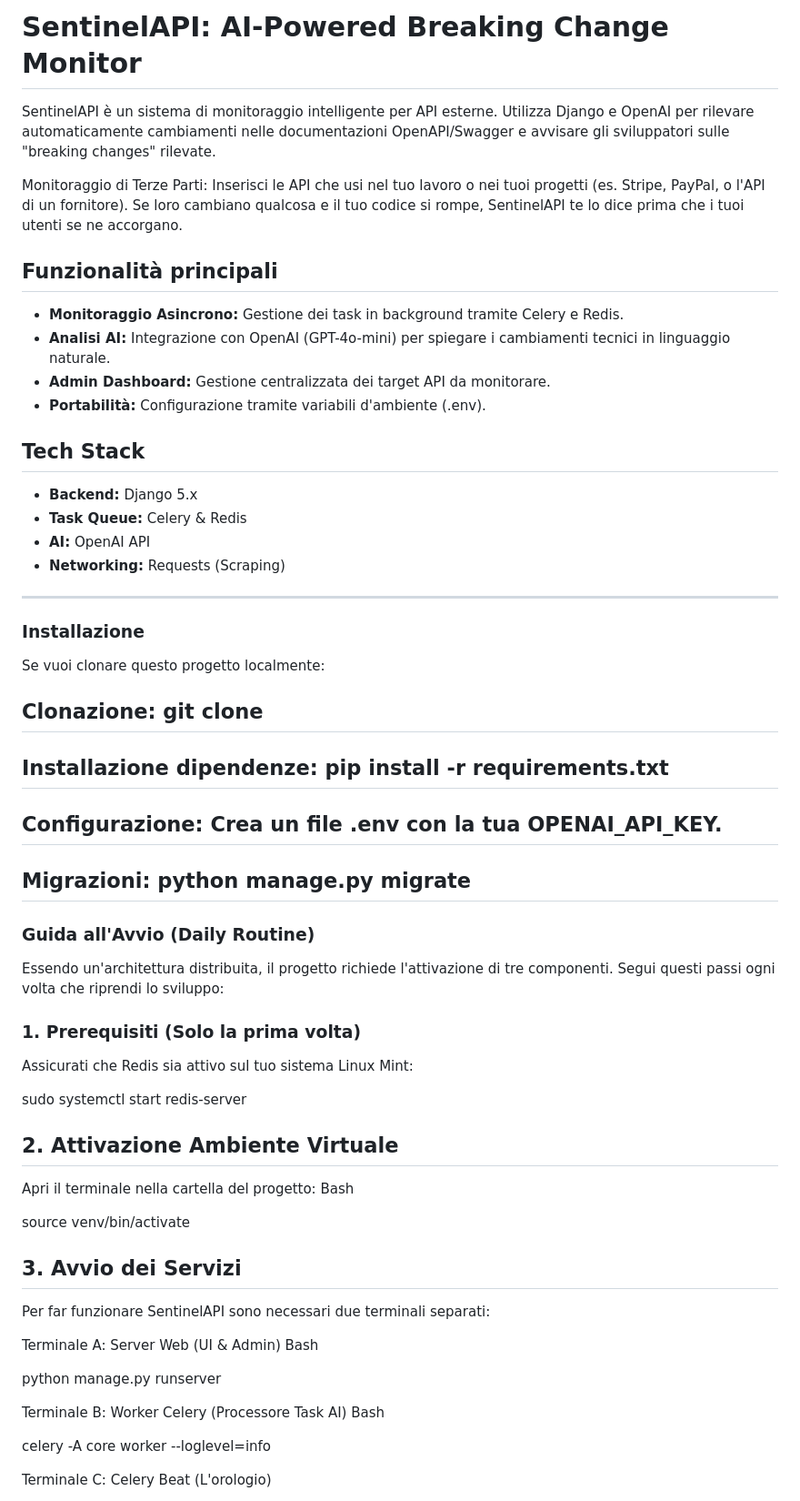
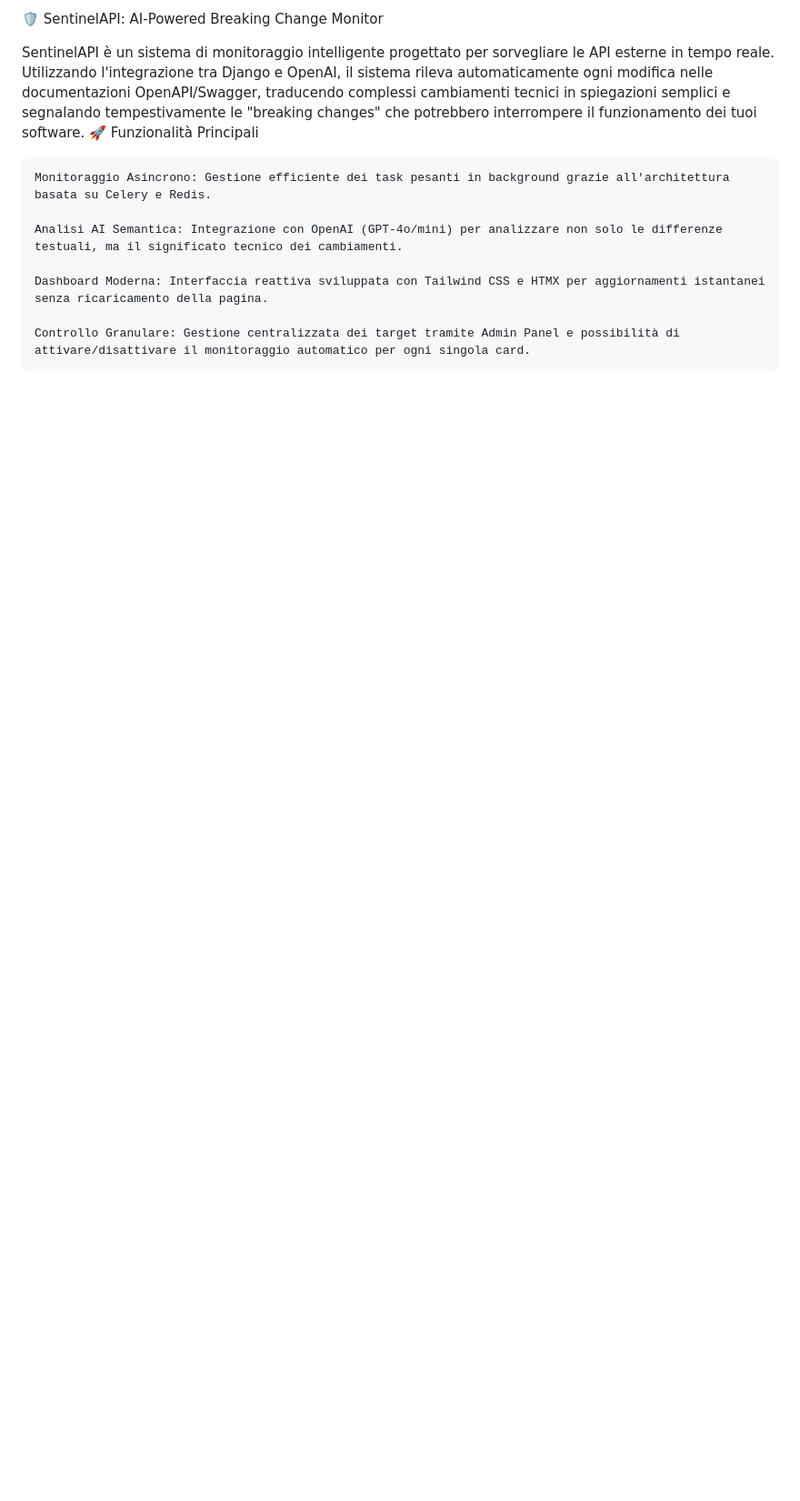
Before and after one commit to francescogenovesi04/sentinel_api, a Markdown page: README.md, the part around one of its changes. Shown at 91% size. Rendered like a GitHub page; blank space fills up the shorter version.

```diff
--- a/README.md
+++ b/README.md
@@ -1,63 +1,13 @@
-#  SentinelAPI: AI-Powered Breaking Change Monitor
+🛡️ SentinelAPI: AI-Powered Breaking Change Monitor
 
-SentinelAPI è un sistema di monitoraggio intelligente per API esterne. Utilizza Django e OpenAI per rilevare automaticamente cambiamenti nelle documentazioni OpenAPI/Swagger e avvisare gli sviluppatori sulle "breaking changes" rilevate.
+SentinelAPI è un sistema di monitoraggio intelligente progettato per sorvegliare le API esterne in tempo reale. Utilizzando l'integrazione tra Django e OpenAI, il sistema rileva automaticamente ogni modifica nelle documentazioni OpenAPI/Swagger, traducendo complessi cambiamenti tecnici in spiegazioni semplici e segnalando tempestivamente le "breaking changes" che potrebbero interrompere il funzionamento dei tuoi software.
+🚀 Funzionalità Principali
 
-Monitoraggio di Terze Parti: Inserisci le API che usi nel tuo lavoro o nei tuoi progetti (es. Stripe, PayPal, o l'API di un fornitore). Se loro cambiano qualcosa e il tuo codice si rompe, SentinelAPI te lo dice prima che i tuoi utenti se ne accorgano.
+    Monitoraggio Asincrono: Gestione efficiente dei task pesanti in background grazie all'architettura basata su Celery e Redis.
 
-##  Funzionalità principali
-- **Monitoraggio Asincrono:** Gestione dei task in background tramite Celery e Redis.
-- **Analisi AI:** Integrazione con OpenAI (GPT-4o-mini) per spiegare i cambiamenti tecnici in linguaggio naturale.
-- **Admin Dashboard:** Gestione centralizzata dei target API da monitorare.
-- **Portabilità:** Configurazione tramite variabili d'ambiente (.env).
+    Analisi AI Semantica: Integrazione con OpenAI (GPT-4o/mini) per analizzare non solo le differenze testuali, ma il significato tecnico dei cambiamenti.
 
-##  Tech Stack
-- **Backend:** Django 5.x
-- **Task Queue:** Celery & Redis
-- **AI:** OpenAI API
-- **Networking:** Requests (Scraping)
+    Dashboard Moderna: Interfaccia reattiva sviluppata con Tailwind CSS e HTMX per aggiornamenti istantanei senza ricaricamento della pagina.
 
----
-### Installazione
+    Controllo Granulare: Gestione centralizzata dei target tramite Admin Panel e possibilità di attivare/disattivare il monitoraggio automatico per ogni singola card.
 
-Se vuoi clonare questo progetto localmente:
-
-##    Clonazione: git clone <tuo-link-github>
-
-##   Installazione dipendenze: pip install -r requirements.txt
-
-##    Configurazione: Crea un file .env con la tua OPENAI_API_KEY.
-
-##    Migrazioni: python manage.py migrate
-
-### Guida all'Avvio (Daily Routine)
-
-Essendo un'architettura distribuita, il progetto richiede l'attivazione di tre componenti. Segui questi passi ogni volta che riprendi lo sviluppo:
-
-### 1. Prerequisiti (Solo la prima volta)
-Assicurati che Redis sia attivo sul tuo sistema Linux Mint:
-
-sudo systemctl start redis-server
-
-## 2. Attivazione Ambiente Virtuale
-
-Apri il terminale nella cartella del progetto:
-Bash
-
-source venv/bin/activate
-
-## 3. Avvio dei Servizi
-
-Per far funzionare SentinelAPI sono necessari due terminali separati:
-
-Terminale A: Server Web (UI & Admin)
-Bash
-
-python manage.py runserver
-
-Terminale B: Worker Celery (Processore Task AI)
-Bash
-
-celery -A core worker --loglevel=info
-
-Terminale C: Celery Beat (L'orologio)
-
```
Also changed, not shown: other parts of README.md (+45 -54 lines).
